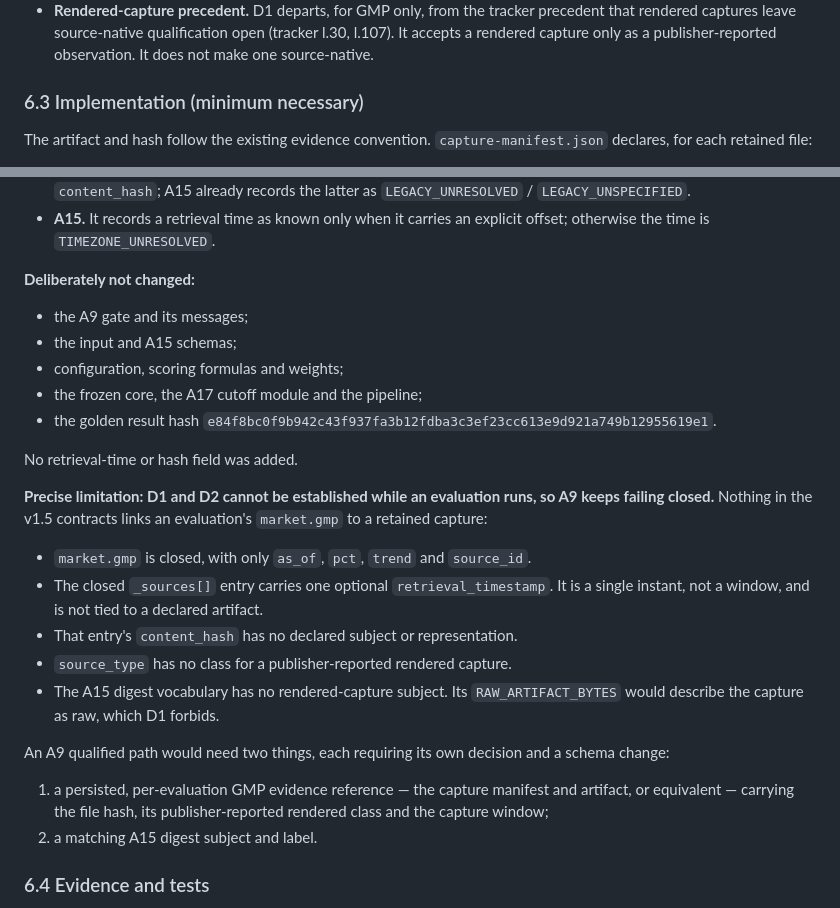
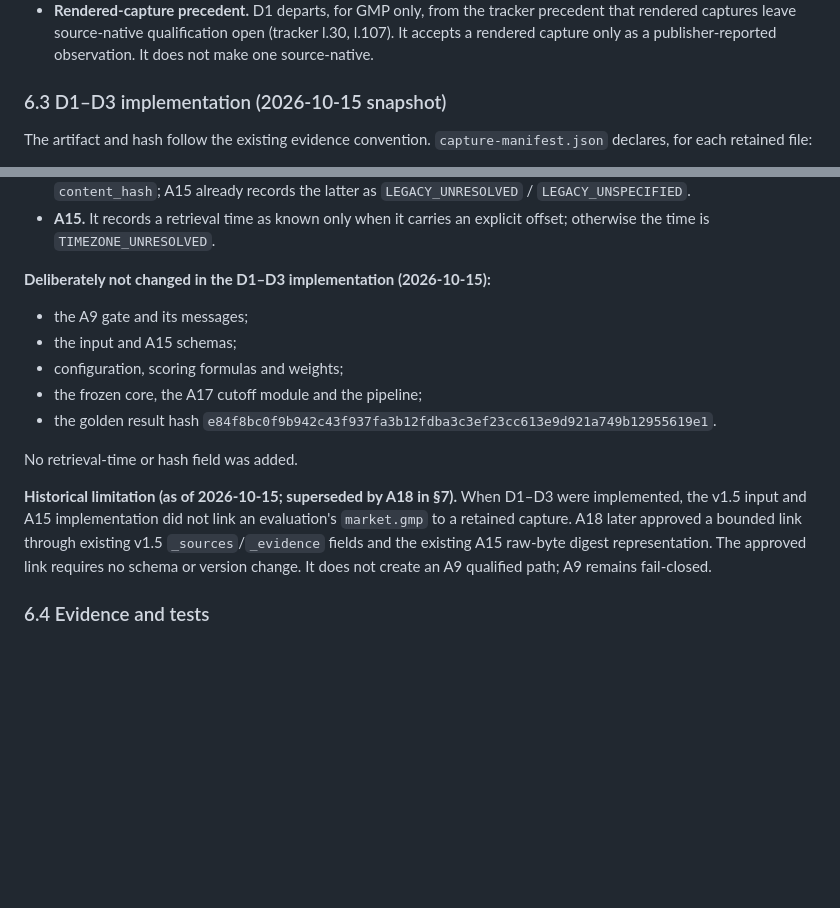
Before and after one commit to ramkivs/ipo-screening-engine, a Markdown page: docs/investigation/A9-GMP-SOURCE-POLICY-SELECTION-2026-10-15.md, 2 parts joined by grey strips. GitHub-like rendering; blank space fills up the shorter version.

```diff
--- a/docs/investigation/A9-GMP-SOURCE-POLICY-SELECTION-2026-10-15.md
+++ b/docs/investigation/A9-GMP-SOURCE-POLICY-SELECTION-2026-10-15.md
@@ -100,7 +100,7 @@ PR-4f and PR-5 remain unadopted.
   - D2 governs qualification evidence. It does not alter A17 scoring eligibility, which still compares the source timestamp only. A17-2 (24 h) and A17-3 (publisher labels only) are untouched.
 - **Rendered-capture precedent.** D1 departs, for GMP only, from the tracker precedent that rendered captures leave source-native qualification open (tracker l.30, l.107). It accepts a rendered capture only as a publisher-reported observation. It does not make one source-native.
 
-### 6.3 Implementation (minimum necessary)
+### 6.3 D1–D3 implementation (2026-10-15 snapshot)
 
 The artifact and hash follow the existing evidence convention. `capture-manifest.json` declares, for each retained file:
 - the file itself, with its byte count and uppercase SHA-256 of the exact file bytes;
@@ -121,7 +121,7 @@ The artifact and hash follow the existing evidence convention. `capture-manifest
 - **A9 gate.** It has no qualified path. It does not accept a generic market-snapshot digest or a connector `content_hash`; A15 already records the latter as `LEGACY_UNRESOLVED` / `LEGACY_UNSPECIFIED`.
 - **A15.** It records a retrieval time as known only when it carries an explicit offset; otherwise the time is `TIMEZONE_UNRESOLVED`.
 
-**Deliberately not changed:**
+**Deliberately not changed in the D1–D3 implementation (2026-10-15):**
 - the A9 gate and its messages;
 - the input and A15 schemas;
 - configuration, scoring formulas and weights;
@@ -130,17 +130,7 @@ The artifact and hash follow the existing evidence convention. `capture-manifest
 
 No retrieval-time or hash field was added.
 
-**Precise limitation: D1 and D2 cannot be established while an evaluation runs, so A9 keeps failing closed.** Nothing in the v1.5 contracts links an evaluation's `market.gmp` to a retained capture:
-- `market.gmp` is closed, with only `as_of`, `pct`, `trend` and `source_id`.
-- The closed `_sources[]` entry carries one optional `retrieval_timestamp`. It is a single instant, not a window, and is not tied to a declared artifact.
-- That entry's `content_hash` has no declared subject or representation.
-- `source_type` has no class for a publisher-reported rendered capture.
-- The A15 digest vocabulary has no rendered-capture subject. Its `RAW_ARTIFACT_BYTES` would describe the capture as raw, which D1 forbids.
-
-An A9 qualified path would need two things, each requiring its own decision and a schema change:
-1. a persisted, per-evaluation GMP evidence reference — the capture manifest and artifact, or equivalent — carrying the file hash, its publisher-reported rendered class and the capture window;
-2. a matching A15 digest subject and label.
-
+**Historical limitation (as of 2026-10-15; superseded by A18 in §7).** When D1–D3 were implemented, the v1.5 input and A15 implementation did not link an evaluation's `market.gmp` to a retained capture. A18 later approved a bounded link through existing v1.5 `_sources`/`_evidence` fields and the existing A15 raw-byte digest representation. The approved link requires no schema or version change. It does not create an A9 qualified path; A9 remains fail-closed.
 ### 6.4 Evidence and tests
 
 - **Focused tests:** `tests/test_d1_d3_gmp_source_policy.py` (84 tests). Coverage:
```
Also changed, not shown: other parts of docs/investigation/A9-GMP-SOURCE-POLICY-SELECTION-2026-10-15.md (+36 -1 lines), handoff/decisions/A18-gmp-evidence-linkage-contract.md (added, +41 -0 lines).
